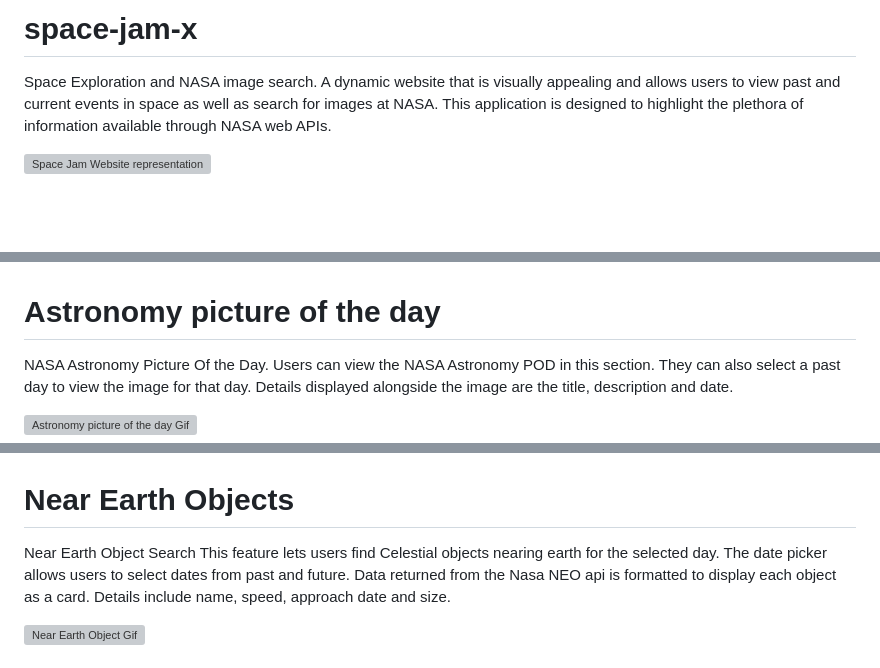
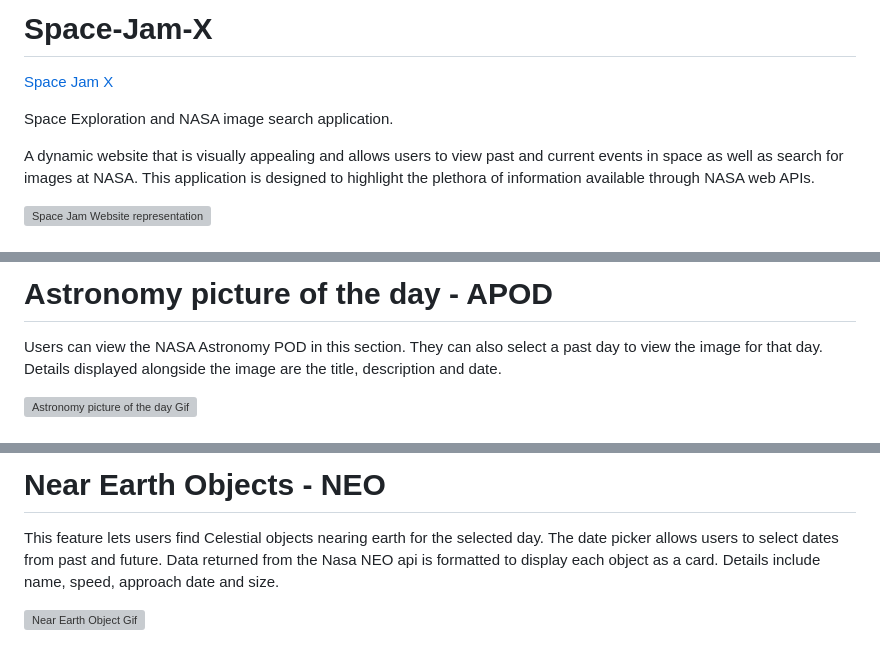
Before and after one commit to dee-here/space-jam-x, a Markdown page: README.md, 3 parts joined by grey strips. Rendered like a GitHub page; blank space fills up the shorter version; grey boxes are pictures that could not be loaded.

Commit message:
format readme file

```diff
--- a/README.md
+++ b/README.md
@@ -1,5 +1,8 @@
-# space-jam-x
-Space Exploration and NASA image search.
+# Space-Jam-X
+[Space Jam X](https://dee-here.github.io/space-jam-x/)
+
+Space Exploration and NASA image search application.
+
 A dynamic website that is visually appealing and allows users to view past and current events in space as well as search for images at NASA. This application is designed to highlight the plethora of information available through NASA web APIs.
 
 ![Space Jam Website representation](./assets/images/Space-Jam-X%20gif.gif)
@@ -28,11 +30,7 @@ This application is designed to highlight and exhibit celestial events and pheno
 
+# Astronomy picture of the day - APOD
 
-
-
-# Astronomy picture of the day
-NASA Astronomy Picture Of the Day.
 Users can view the NASA Astronomy POD in this section. They can also select a past day to view the image for that day.  Details displayed alongside the image are the title, description and date.
-
 
 ![Astronomy picture of the day Gif](./assets/images/apod%20gif.gif)
 
@@ -39,11 +38,7 @@ Users can view the NASA Astronomy POD in this section. They can also select a pa
 
+# Near Earth Objects - NEO
 
-
-
-# Near Earth Objects
-Near Earth Object Search
 This feature lets users find Celestial objects nearing earth for the selected day. The date picker allows users to select dates from past and future. Data returned from the Nasa NEO api is formatted to display each object as a card. Details include name, speed, approach date and size.
-
 
 ![Near Earth Object Gif](./assets/images/Near%20Earth%20Objects.gif)
 
```
Also changed, not shown: other parts of README.md (+11 -14 lines).
